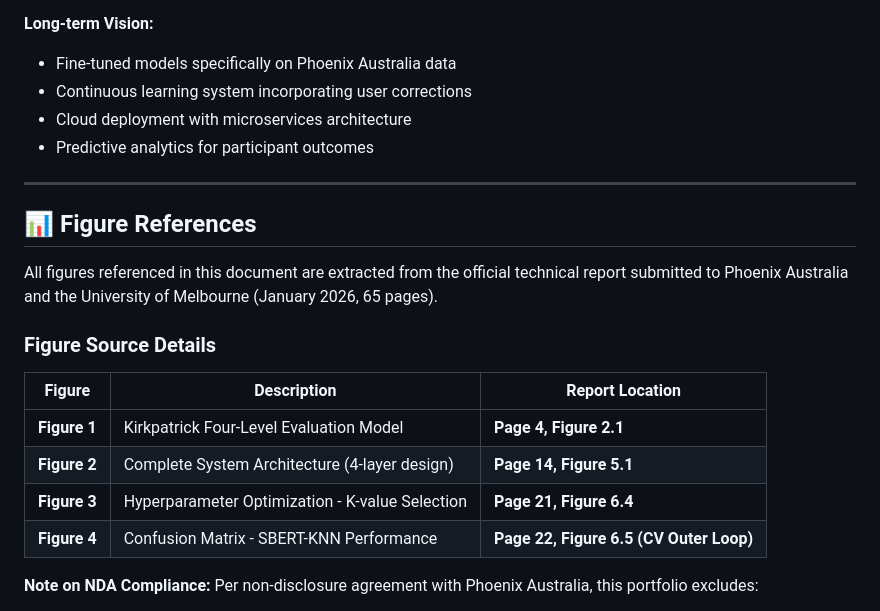
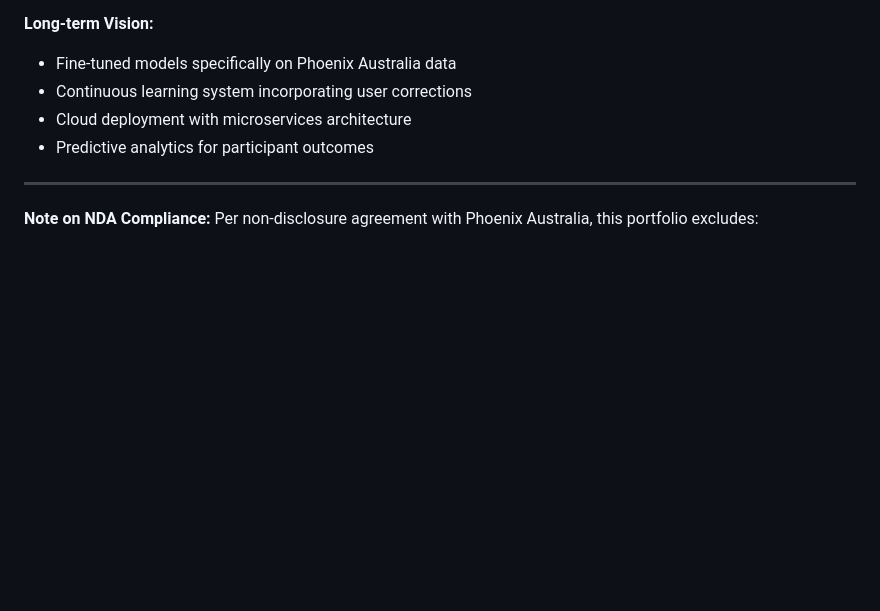
Before and after one commit to shouryat32/Portfolio, a Markdown page: phoenix-mental-health-analysis/README.md, the part around one of its changes. GitHub-like rendering; blank space fills up the shorter version.

```diff
--- a/phoenix-mental-health-analysis/README.md
+++ b/phoenix-mental-health-analysis/README.md
@@ -1016,21 +1018,6 @@ Phoenix-Dashboard/ (35,000+ lines of code across 33 modules)
 
 ---
 
-
-
-## 📊 Figure References
-
-All figures referenced in this document are extracted from the official technical report submitted to Phoenix Australia and the University of Melbourne (January 2026, 65 pages).
-
-### Figure Source Details
-
-| Figure | Description | Report Location |
-|--------|-------------|-----------------|
-| **Figure 1** | Kirkpatrick Four-Level Evaluation Model | **Page 4, Figure 2.1** |
-| **Figure 2** | Complete System Architecture (4-layer design) | **Page 14, Figure 5.1** |
-| **Figure 3** | Hyperparameter Optimization - K-value Selection | **Page 21, Figure 6.4** |
-| **Figure 4** | Confusion Matrix - SBERT-KNN Performance | **Page 22, Figure 6.5 (CV Outer Loop)** |
-
 **Note on NDA Compliance:** Per non-disclosure agreement with Phoenix Australia, this portfolio excludes:
 - Survey-specific questions and participant responses
 - Dashboard UI screenshots showing actual course data
```
Also changed, not shown: other parts of phoenix-mental-health-analysis/README.md (+2 -0 lines).
